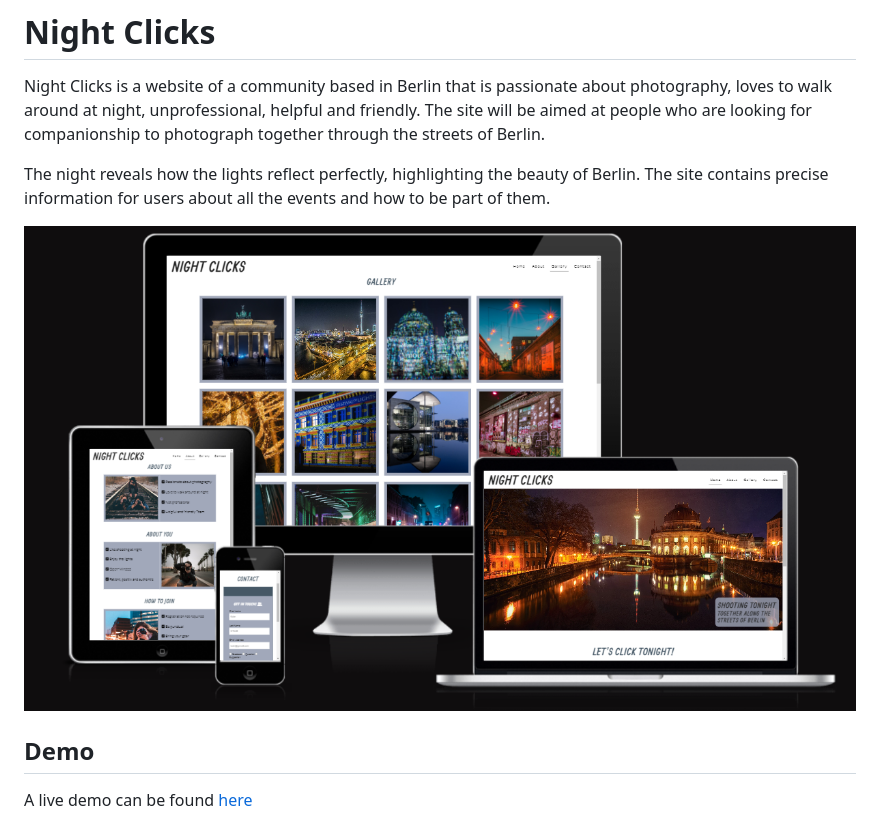
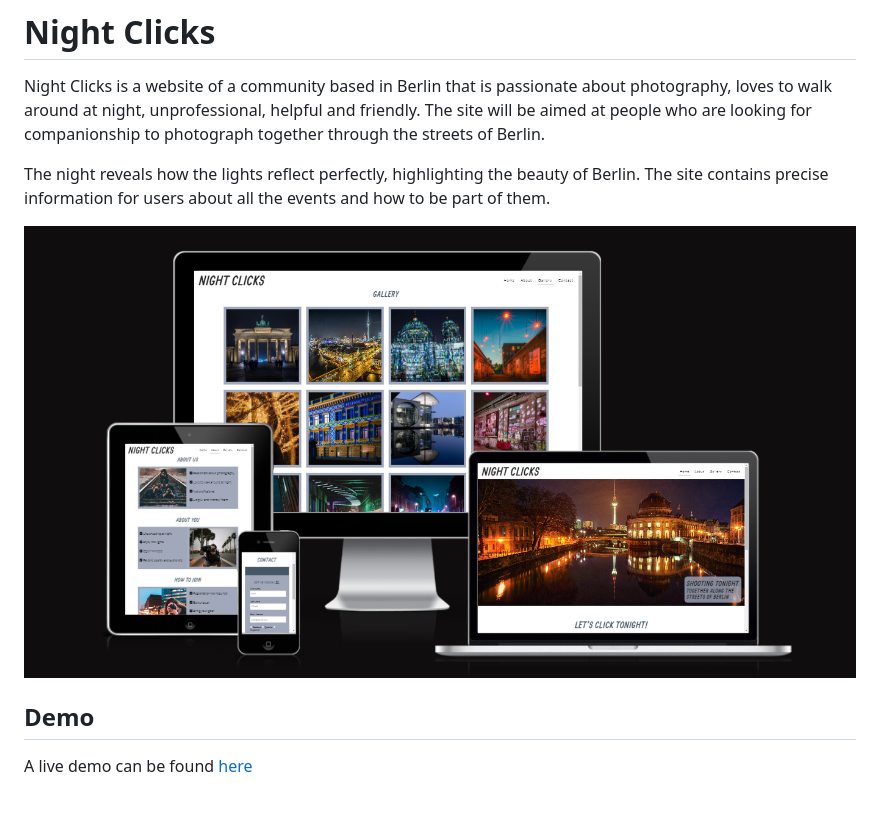
Before and after one commit to luandretta/night-clicks, a Markdown page: README.md, the part around the change. Drawn GitHub-style; pictures changed too: documentation/responsive-design.PNG (added), documentation/testing/responsive-design.PNG (deleted).

Commit message:
Change the responsive-design image

```diff
--- a/README.md
+++ b/README.md
@@ -4,7 +4,7 @@ Night Clicks is a website of a community based in Berlin that is passionate abou
 
 The night reveals how the lights reflect perfectly, highlighting the beauty of Berlin. The site contains precise information for users about all the events and how to be part of them.
 
-![Night Clicks Website shown on a range of devices](documentation/testing/responsive-design.PNG)
+![Night Clicks Website shown on a range of devices](documentation/responsive-design.PNG)
 
 ## Demo
 
```
